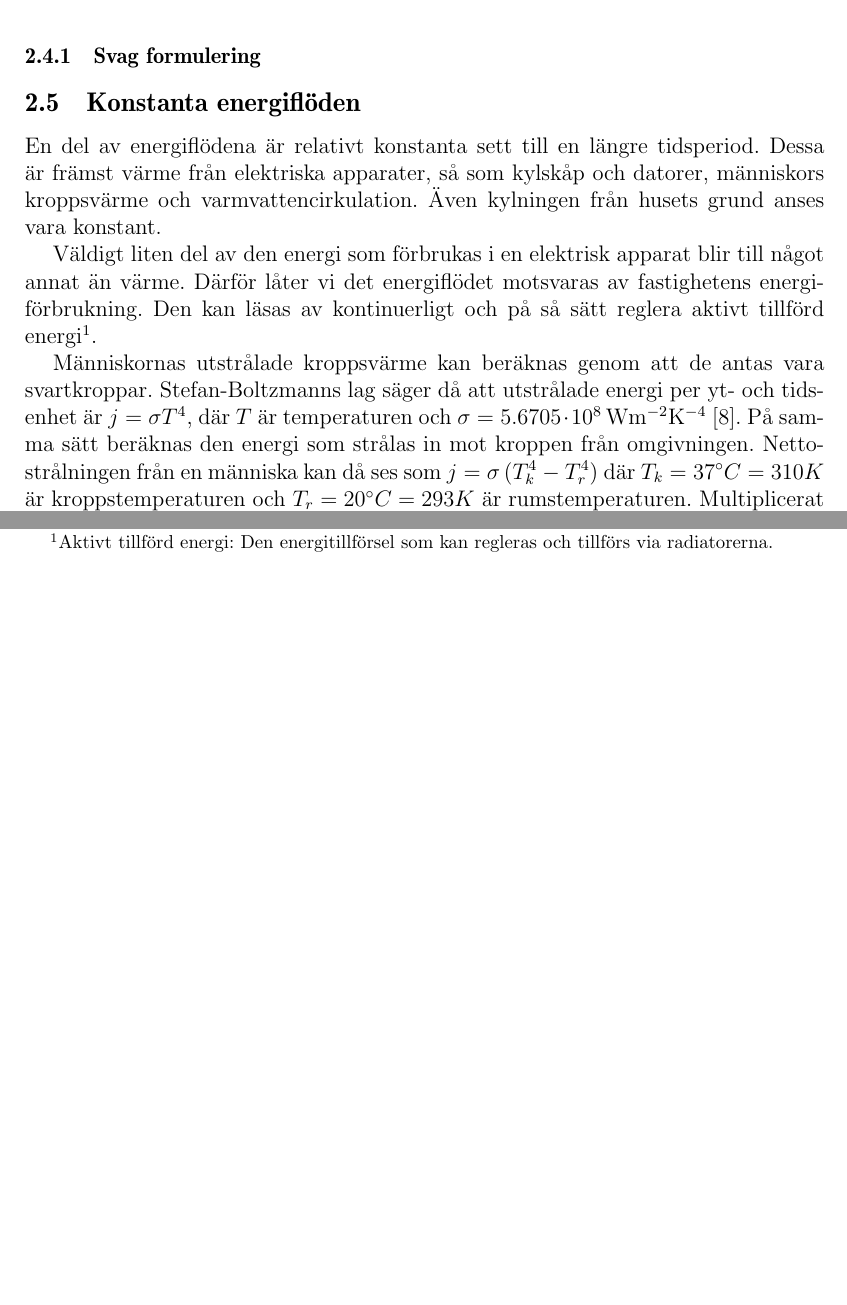
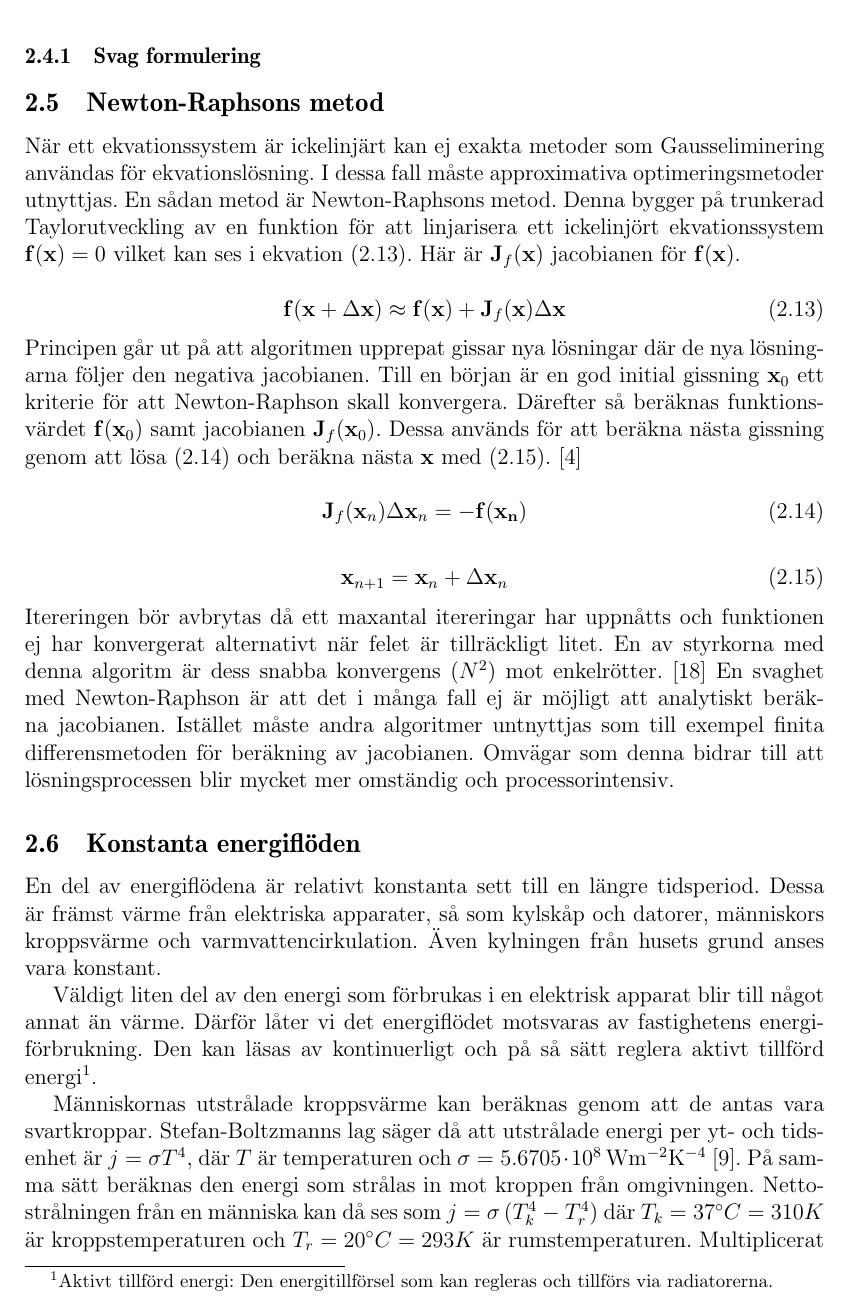
Before and after one commit to danstaby/stabilisera-temperatur, a LaTeX document (report/report.tex, which reads report/sections/newtonsmethod.tex): two parts of page 10 of 24 before the commit and part of page 10 of 25 after it, the two joined at a grey line, cut so that both start at the same text, the shorter picture padded with empty space. Compiled offline with pdfLaTeX.

Commit message:
Added text about newtons method

```diff
--- /dev/null
+++ b/report/sections/newtonsmethod.tex
@@ -0,0 +1,44 @@
+\subsection{Newton-Raphsons metod}
+
+När ett ekvationssystem är ickelinjärt kan ej exakta metoder som Gausseliminering användas
+för ekvationslösning.
+I dessa fall måste approximativa optimeringsmetoder utnyttjas. En sådan
+metod är Newton-Raphsons metod. Denna bygger på trunkerad Taylorutveckling
+av en funktion för att linjarisera ett ickelinjört ekvationssystem
+$\mathbf{f}(\mathbf{x}) = 0$
+vilket kan ses i ekvation \eqref{eq:newtonsmethod:taylor}. Här är
+$\mathbf{J}_f(\mathbf{x})$ jacobianen för $\mathbf{f}(\mathbf{x})$.
+
+\begin{equation}
+\label{eq:newtonsmethod:taylor}
+\mathbf{f}(\mathbf{x} + \Delta\mathbf{x}) \approx \mathbf{f}(\mathbf{x}) +
+\mathbf{J}_f(\mathbf{x})\Delta\mathbf{x}
+\end{equation}
+
+\noindent
+Principen går ut på att algoritmen upprepat gissar nya lösningar där de
+nya lösningarna följer den negativa jacobianen. Till en början är en god initial gissning
+$\mathbf{x}_0$ ett kriterie för att Newton-Raphson skall konvergera. Därefter så beräknas
+funktionsvärdet $\mathbf{f}(\mathbf{x}_0)$ samt jacobianen $\mathbf{J}_f(\mathbf{x}_0)$.
+Dessa används för att beräkna nästa gissning genom att lösa
+\eqref{eq:newtonsmethod:guess} och beräkna nästa $\mathbf{x}$ med
+\eqref{eq:newtonsmethod:nextx}. \cite{heath2002}
+
+\begin{equation}
+\label{eq:newtonsmethod:guess}
+\mathbf{J}_f(\mathbf{x}_n)\Delta\mathbf{x}_n = -\mathbf{f}(\mathbf{x_n})
+\end{equation}
+
+\begin{equation}
+\label{eq:newtonsmethod:nextx}
+\mathbf{x}_{n+1} = \mathbf{x}_n + \Delta\mathbf{x}_n
+\end{equation}
+
+\noindent
+Itereringen bör avbrytas då ett maxantal itereringar har uppnåtts och funktionen
+ej har konvergerat alternativt när felet är tillräckligt litet. En av styrkorna
+med denna algoritm är dess snabba konvergens ($N^2$) mot enkelrötter. \cite{ympa95}
+En svaghet med Newton-Raphson är att det i många fall ej är möjligt att analytiskt beräkna
+jacobianen. Istället måste andra algoritmer untnyttjas som till exempel finita differensmetoden
+för beräkning av jacobianen. Omvägar som denna bidrar till att lösningsprocessen blir mycket
+mer omständig och processorintensiv.
```
Also changed, not shown: report/ref.bib (+19 -0 lines), report/sections/theory.tex (+1 -0 lines), 1 other file.
